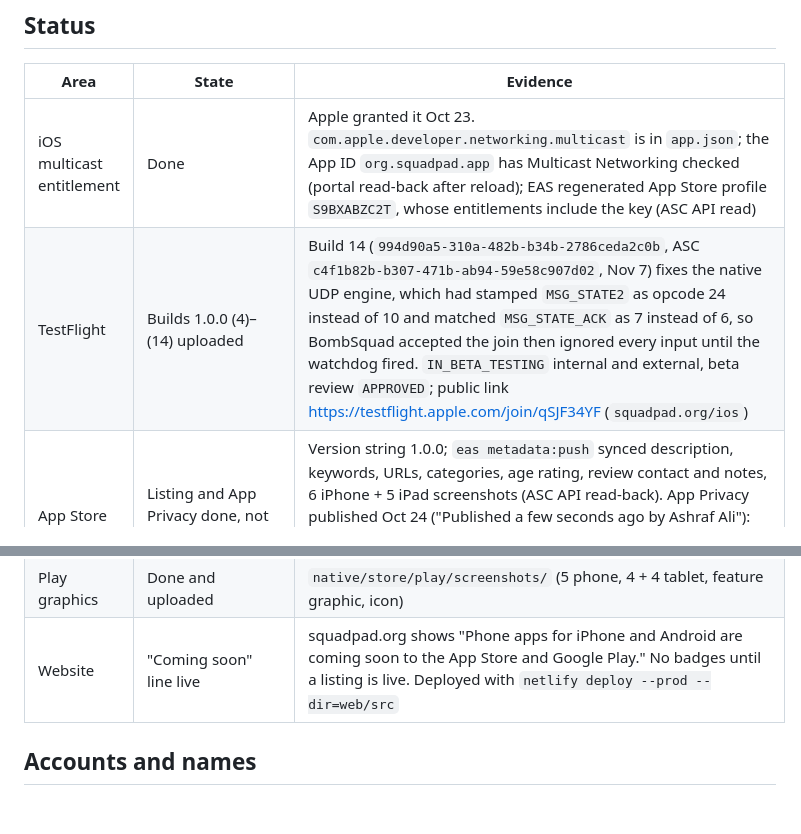
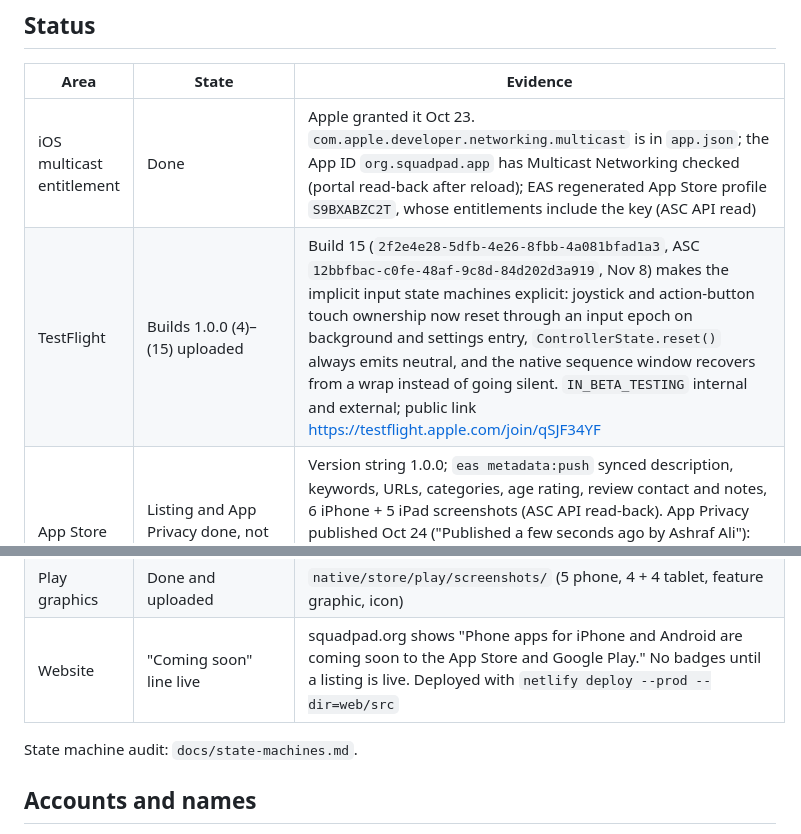
Before and after one commit to nerveband/squadpad, a Markdown page: docs/release-2026-10.md, 2 parts joined by grey strips. Rendered like a GitHub page; blank space fills up the shorter version.

Commit message:
Record iOS build 15 and the state machine audit link

```diff
--- a/docs/release-2026-10.md
+++ b/docs/release-2026-10.md
@@ -7,7 +7,7 @@ Working notes for the first App Store and Google Play release of the native app
 |Area|State|Evidence|
 |---|---|---|
 |iOS multicast entitlement|Done|Apple granted it Oct 23. `com.apple.developer.networking.multicast` is in `app.json`; the App ID `org.squadpad.app` has Multicast Networking checked (portal read-back after reload); EAS regenerated App Store profile `S9BXABZC2T`, whose entitlements include the key (ASC API read)|
-|TestFlight|Builds 1.0.0 (4)–(14) uploaded|Build 14 (`994d90a5-310a-482b-b34b-2786ceda2c0b`, ASC `c4f1b82b-b307-471b-ab94-59e58c907d02`, Nov 7) fixes the native UDP engine, which had stamped `MSG_STATE2` as opcode 24 instead of 10 and matched `MSG_STATE_ACK` as 7 instead of 6, so BombSquad accepted the join then ignored every input until the watchdog fired. `IN_BETA_TESTING` internal and external, beta review `APPROVED`; public link https://testflight.apple.com/join/qSJF34YF (`squadpad.org/ios`)|
+|TestFlight|Builds 1.0.0 (4)–(15) uploaded|Build 15 (`2f2e4e28-5dfb-4e26-8fbb-4a081bfad1a3`, ASC `12bbfbac-c0fe-48af-9c8d-84d202d3a919`, Nov 8) makes the implicit input state machines explicit: joystick and action-button touch ownership now reset through an input epoch on background and settings entry, `ControllerState.reset()` always emits neutral, and the native sequence window recovers from a wrap instead of going silent. `IN_BETA_TESTING` internal and external; public link https://testflight.apple.com/join/qSJF34YF|
 |App Store|Listing and App Privacy done, not submitted|Version string 1.0.0; `eas metadata:push` synced description, keywords, URLs, categories, age rating, review contact and notes, 6 iPhone + 5 iPad screenshots (ASC API read-back). App Privacy published Oct 24 ("Published a few seconds ago by Ashraf Ali"): Other User Content, App Functionality, linked to identity, no tracking. Remaining: Ashraf's TestFlight result, then attach build 13 and submit|
 |Android minimum version|Android 7.0 (API 24), unchanged|See "Android compatibility"|
 |Google Play account|Created and verified|Organization account "wavedepth", ID 7899252951962949465, owner info@wavedepth.com, nerveband@gmail.com is Admin. Organization, representative, website and phones verified Oct 23|
@@ -15,6 +15,8 @@ Working notes for the first App Store and Google Play release of the native app
 |Play listing and policy forms|Saved, not sent for review|Main store listing, store settings and every App content declaration saved ("You're all caught up"). Answers in `native/store/play/README.md`|
 |Play graphics|Done and uploaded|`native/store/play/screenshots/` (5 phone, 4 + 4 tablet, feature graphic, icon)|
 |Website|"Coming soon" line live|squadpad.org shows "Phone apps for iPhone and Android are coming soon to the App Store and Google Play." No badges until a listing is live. Deployed with `netlify deploy --prod --dir=web/src`|
+
+State machine audit: `docs/state-machines.md`.
 
 ## Accounts and names
 
```
